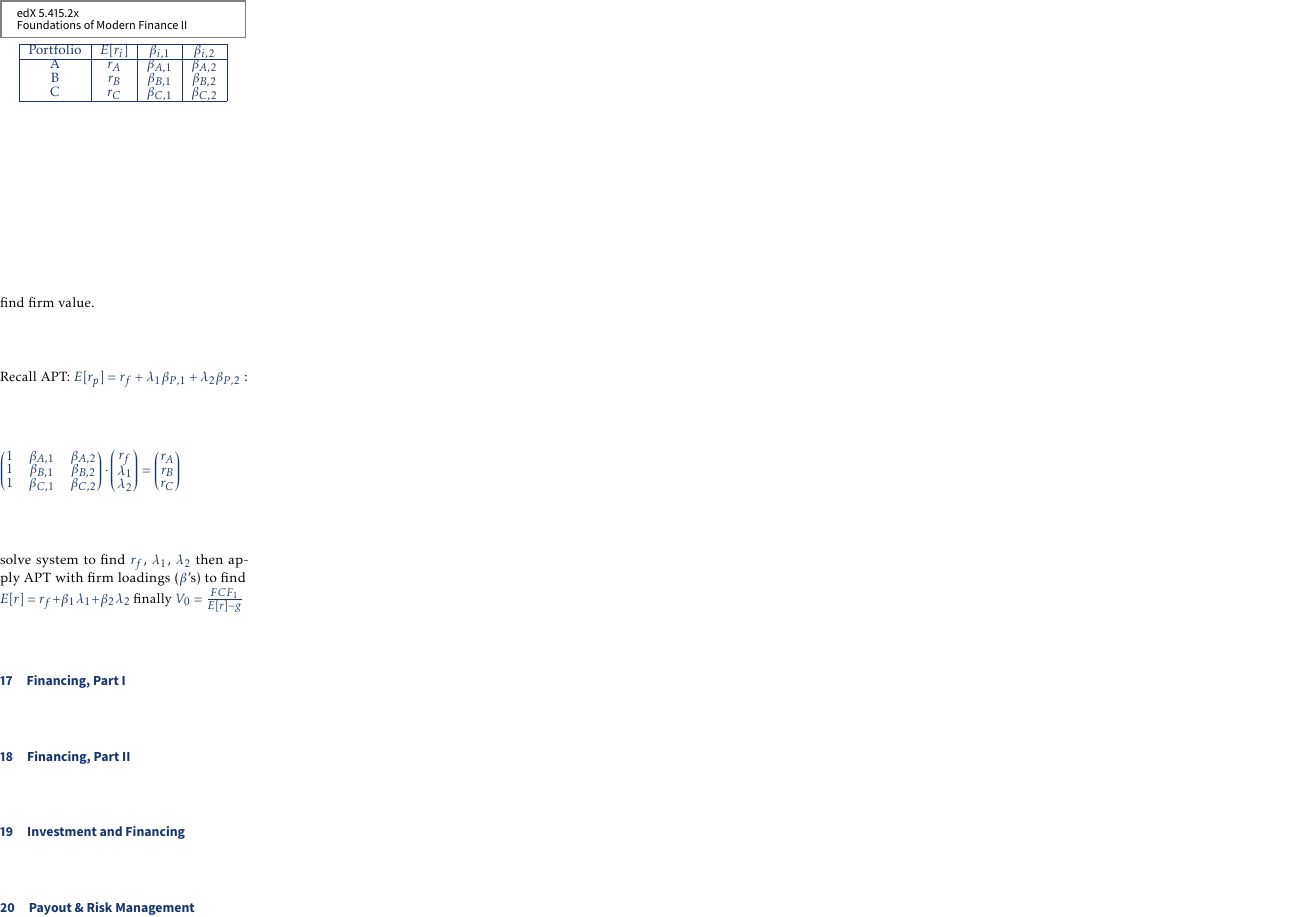
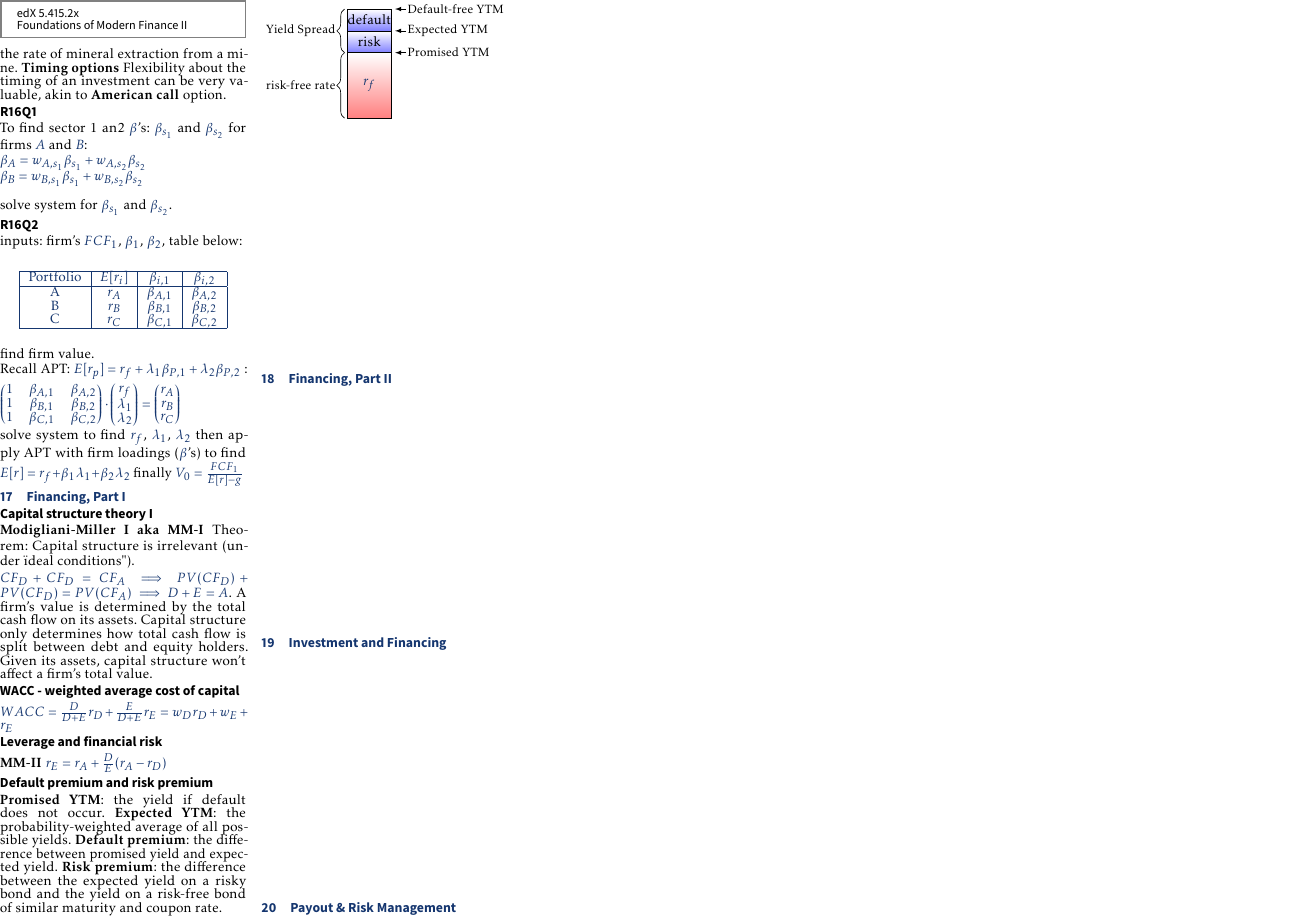
Before and after one commit to j053g/cheatsheets, a LaTeX document (15.415.2x/15.415.1x_finance_2.tex, which reads 15.415.2x/assets/week_16.tex, 15.415.2x/assets/week_17.tex): page 2 of 2. The pictures show the PDF file 15.415.2x/15.415.1x_finance_2.pdf that the author committed with the source.

Commit message:
15.415.2x: Add week 17

```diff
--- a/15.415.2x/assets/week_16.tex
+++ b/15.415.2x/assets/week_16.tex
@@ -2,3 +10,8 @@
+{\bf Scale options } example: Ability to slow the rate of mineral extraction from a mine.
+{\bf Timing options} Flexibility about the timing of an investment can
+be very valuable, akin to {\bf American call} option.
+
+
 
 \subsection*{R16Q1}
 To find sector 1 an2 $\beta$'s: $\beta_{s_1}$ and $\beta_{s_2}$ for firms $A$ and $B$:
--- a/15.415.2x/assets/week_17.tex
+++ b/15.415.2x/assets/week_17.tex
@@ -1 +1,23 @@
 \section{Financing, Part I}
+
+\subsection*{Capital structure theory I}
+
+{\bf Modigliani-Miller I aka MM-I} Theorem: Capital structure is irrelevant (under "ideal conditions").
+
+$CF_D + CF_D = CF_A \implies PV(CF_D) + PV(CF_D) = PV(CF_A) \implies D+E=A $.  A firm’s value is determined by the total cash flow on its assets.
+Capital structure only determines how total cash flow is split between debt
+and equity holders. Given its assets, capital structure won’t affect a firm’s total value.
+
+\subsection*{WACC - weighted average cost of capital}
+$WACC=\frac{D}{D+E}r_D + \frac{E}{D+E}r_E = w_D r_D + w_E + r_E$
+
+\subsection*{Leverage and financial risk}
+
+{\bf MM-II}  $r_E = r_A + \frac{D}{E} (r_A-r_D)$
+
+\subsection*{Default premium and risk premium}
+
+{\bf Promised YTM}: the yield if default does not occur.
+{\bf Expected YTM}: the probability-weighted average of all possible yields.
+{\bf Default premium}: the difference between promised yield and expected yield.
+{\bf Risk premium}: the difference between the expected yield on a risky bond and the yield on a risk-free bond of similar maturity and coupon rate.
```
Also changed, not shown: 15.415.2x/15.415.1x_finance_2.pdf, 15.415.2x/assets/week_16.tex (8 more changed lines), 15.415.2x/assets/week_17.tex (19 more changed lines).
